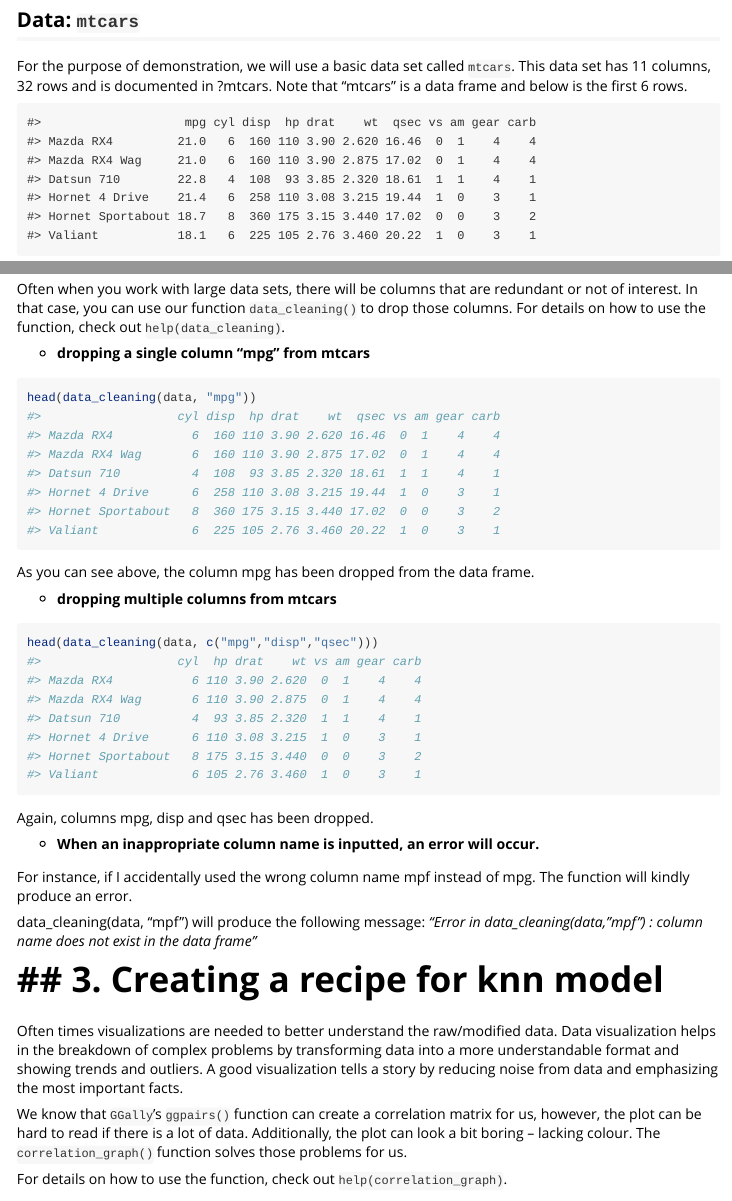
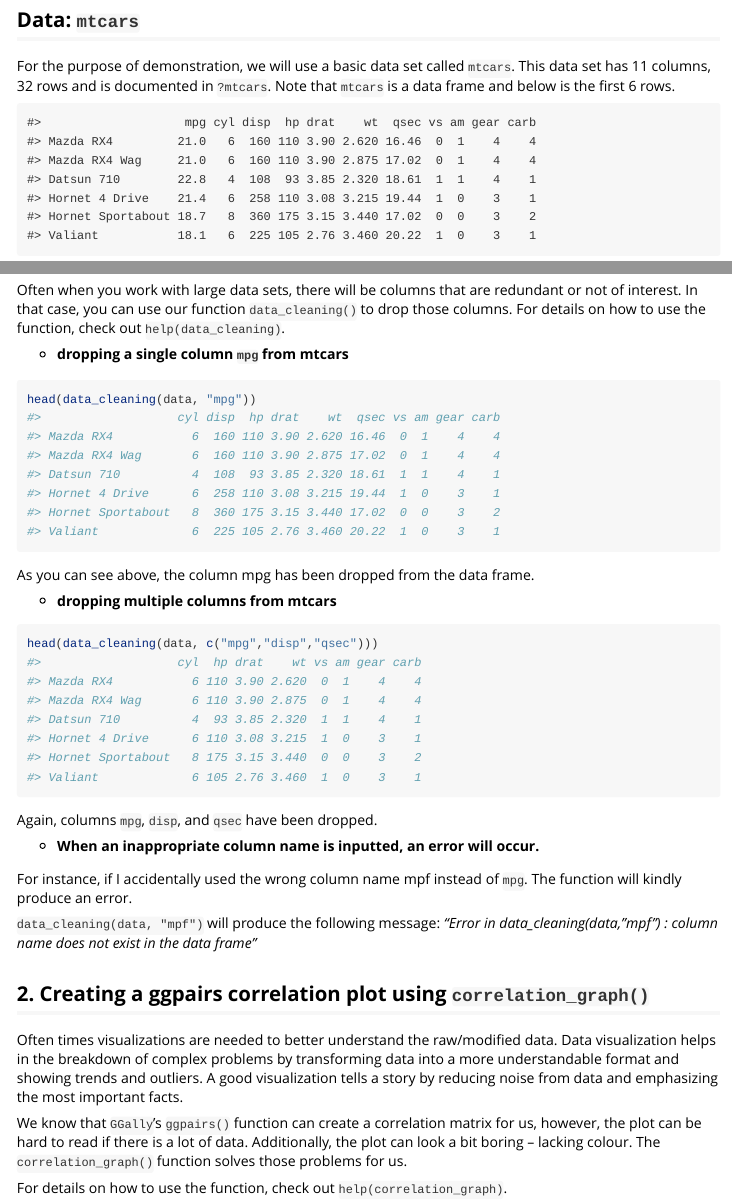
Before and after one commit to DSCI-310/DSCI-310-Group-11-package, an R Markdown document (vignettes/project_package-vignette.Rmd): the page in a window 1100 px wide, from 310 px down, and a second part further down, joined at a grey line. Rendered offline with R 4.5, knitr and Pandoc, with nearby package versions; code that draws random numbers runs with fixed seeds of ours.

Commit message:
Update project_package-vignette.Rmd

````diff
--- a/vignettes/project_package-vignette.Rmd
+++ b/vignettes/project_package-vignette.Rmd
@@ -29,10 +29,9 @@ The goal of projectPackage is to provide simplified functions to achieve the goa
 
 This document introduces you all of the tools mentioned above as well as examples of how to apply them to data frames and use them in different real-world scenarios.
 
-
 ## Data: `mtcars`
 
-For the purpose of demonstration, we will use a basic data set called `mtcars`. This data set has 11 columns, 32 rows and is documented in ?mtcars. Note that "mtcars" is a data frame and below is the first 6 rows.
+For the purpose of demonstration, we will use a basic data set called `mtcars`. This data set has 11 columns, 32 rows and is documented in `?mtcars`. Note that `mtcars` is a data frame and below is the first 6 rows.
 
 ```{r dataset, warning=FALSE, echo = FALSE}
 head(mtcars)
@@ -60,23 +58,22 @@ As you can see above, the column mpg has been dropped from the data frame.
 head(data_cleaning(data, c("mpg","disp","qsec")))
 ```
 
-Again, columns mpg, disp and qsec has been dropped.
+Again, columns `mpg`, `disp`, and `qsec` have been dropped.
 
 -   **When an inappropriate column name is inputted, an error will occur.**
 
-For instance, if I accidentally used the wrong column name mpf instead of mpg. The function will kindly produce an error.
+For instance, if I accidentally used the wrong column name mpf instead of `mpg`. The function will kindly produce an error.
 
-data_cleaning(data, "mpf") will produce the following message: *"Error in data_cleaning(data, "mpf") : column name does not exist in the data frame"*
+`data_cleaning(data, "mpf")` will produce the following message: *"Error in data_cleaning(data, "mpf") : column name does not exist in the data frame"*
 
 
-## 3. Creating a recipe for knn model
-=======
+## 2. Creating a ggpairs correlation plot using `correlation_graph()`
+
 Often times visualizations are needed to better understand the raw/modified data. Data visualization helps in the breakdown of complex problems by transforming data into a more understandable format and showing trends and outliers. A good visualization tells a story by reducing noise from data and emphasizing the most important facts.
 
 We know that `GGally`'s `ggpairs()` function can create a correlation matrix for us, however, the plot can be hard to read if there is a lot of data. Additionally, the plot can look a bit boring -- lacking colour. The `correlation_graph()` function solves those problems for us.
 
 For details on how to use the function, check out `help(correlation_graph)`.
-
 
 ```{r plot, warning = FALSE, echo = FALSE}
 correlation_graph(data[1:3])
````
Also changed, not shown: vignettes/project_package-vignette.Rmd (5 more changed lines).
